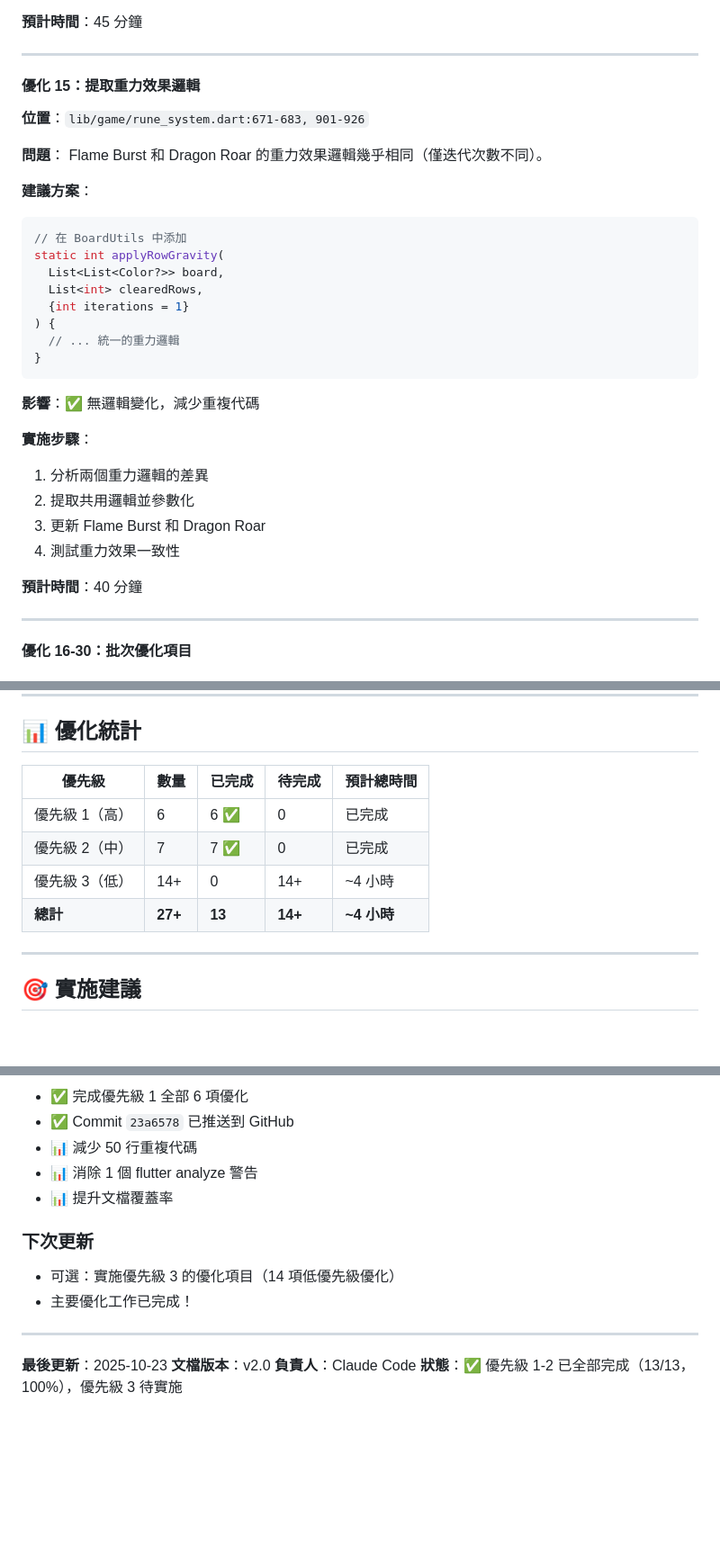
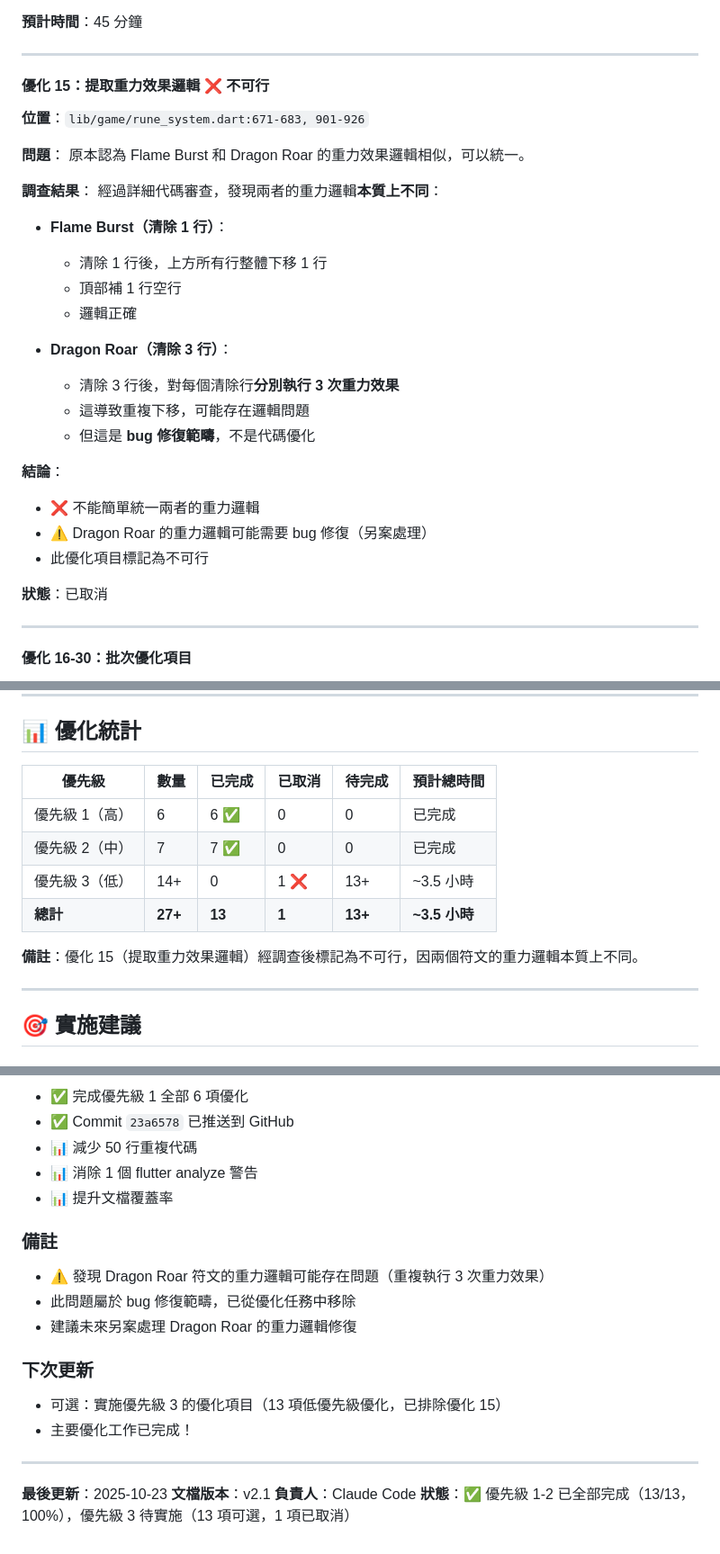
Before and after one commit to CCY0821/flutter_tetris_game, a Markdown page: TASK_CODE_OPTIMIZATION.md, 3 parts joined by grey strips. Shown at 90% size. GitHub-like rendering; blank space fills up the shorter version.

Commit message:
📝 更新文檔：標記優化 15 為不可行
經詳細調查後發現，優化 15（提取重力效果邏輯）不可行，原因如下：

- Flame Burst 和 Dragon Roar 的重力邏輯本質上不同
- Flame Burst: 清除 1 行，整體下移 1 行（邏輯正確）
- Dragon Roar: 清除 3 行，但執行 3 次分別的重力效果（可能存在 bug）

此優化已標記為不可行。Dragon Roar 的潛在 bug 將另案處理（屬於 bug 修復，非代碼優化）。

🤖 Generated with [Claude Code](https://claude.com/claude-code)

Co-Authored-By: Claude <noreply@anthropic.com>

````diff
--- a/TASK_CODE_OPTIMIZATION.md
+++ b/TASK_CODE_OPTIMIZATION.md
@@ -337,34 +337,32 @@ class BoardUtils {
 
 ---
 
-#### 優化 15：提取重力效果邏輯
+#### 優化 15：提取重力效果邏輯 ❌ 不可行
 
 **位置**：`lib/game/rune_system.dart:671-683, 901-926`
 
 **問題**：
-Flame Burst 和 Dragon Roar 的重力效果邏輯幾乎相同（僅迭代次數不同）。
+原本認為 Flame Burst 和 Dragon Roar 的重力效果邏輯相似，可以統一。
 
-**建議方案**：
-```dart
-// 在 BoardUtils 中添加
-static int applyRowGravity(
-  List<List<Color?>> board,
-  List<int> clearedRows,
-  {int iterations = 1}
-) {
-  // ... 統一的重力邏輯
-}
-```
+**調查結果**：
+經過詳細代碼審查，發現兩者的重力邏輯**本質上不同**：
 
-**影響**：✅ 無邏輯變化，減少重複代碼
+- **Flame Burst（清除 1 行）**：
+  - 清除 1 行後，上方所有行整體下移 1 行
+  - 頂部補 1 行空行
+  - 邏輯正確
 
-**實施步驟**：
-1. 分析兩個重力邏輯的差異
-2. 提取共用邏輯並參數化
-3. 更新 Flame Burst 和 Dragon Roar
-4. 測試重力效果一致性
+- **Dragon Roar（清除 3 行）**：
+  - 清除 3 行後，對每個清除行**分別執行 3 次重力效果**
+  - 這導致重複下移，可能存在邏輯問題
+  - 但這是 **bug 修復範疇**，不是代碼優化
 
-**預計時間**：40 分鐘
+**結論**：
+- ❌ 不能簡單統一兩者的重力邏輯
+- ⚠️ Dragon Roar 的重力邏輯可能需要 bug 修復（另案處理）
+- 此優化項目標記為不可行
+
+**狀態**：已取消
 
 ---
 
@@ -399,12 +397,14 @@ static int applyRowGravity(
 
 ## 📊 優化統計
 
-| 優先級 | 數量 | 已完成 | 待完成 | 預計總時間 |
-|--------|------|--------|--------|------------|
-| 優先級 1（高） | 6 | 6 ✅ | 0 | 已完成 |
-| 優先級 2（中） | 7 | 7 ✅ | 0 | 已完成 |
-| 優先級 3（低） | 14+ | 0 | 14+ | ~4 小時 |
-| **總計** | **27+** | **13** | **14+** | **~4 小時** |
+| 優先級 | 數量 | 已完成 | 已取消 | 待完成 | 預計總時間 |
+|--------|------|--------|--------|--------|------------|
+| 優先級 1（高） | 6 | 6 ✅ | 0 | 0 | 已完成 |
+| 優先級 2（中） | 7 | 7 ✅ | 0 | 0 | 已完成 |
+| 優先級 3（低） | 14+ | 0 | 1 ❌ | 13+ | ~3.5 小時 |
+| **總計** | **27+** | **13** | **1** | **13+** | **~3.5 小時** |
+
+**備註**：優化 15（提取重力效果邏輯）經調查後標記為不可行，因兩個符文的重力邏輯本質上不同。
 
 ---
 
@@ -600,13 +600,18 @@ static const bool _dbgOnlyBoardAndSpell = false;
 - 📊 消除 1 個 flutter analyze 警告
 - 📊 提升文檔覆蓋率
 
+### 備註
+- ⚠️ 發現 Dragon Roar 符文的重力邏輯可能存在問題（重複執行 3 次重力效果）
+- 此問題屬於 bug 修復範疇，已從優化任務中移除
+- 建議未來另案處理 Dragon Roar 的重力邏輯修復
+
 ### 下次更新
-- 可選：實施優先級 3 的優化項目（14 項低優先級優化）
+- 可選：實施優先級 3 的優化項目（13 項低優先級優化，已排除優化 15）
 - 主要優化工作已完成！
 
 ---
 
 **最後更新**：2025-10-23
-**文檔版本**：v2.0
+**文檔版本**：v2.1
 **負責人**：Claude Code
-**狀態**：✅ 優先級 1-2 已全部完成（13/13，100%），優先級 3 待實施
+**狀態**：✅ 優先級 1-2 已全部完成（13/13，100%），優先級 3 待實施（13 項可選，1 項已取消）
````
